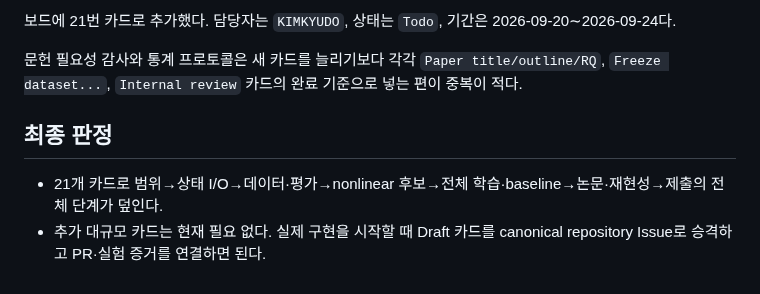
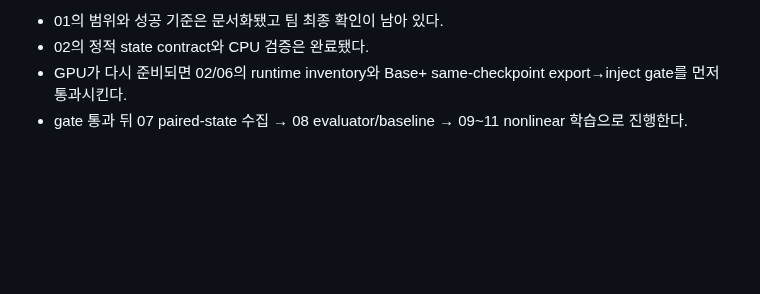
Before and after one commit to memorybridge-team/vos-memory-translator-nonlinear, a Markdown page: docs/project_board_audit_2026-09-19.md, the part around one of its changes. Drawn GitHub-style; blank space fills up the shorter version.

```diff
--- a/docs/project_board_audit_2026-09-19.md
+++ b/docs/project_board_audit_2026-09-19.md
@@ -49,9 +51,5 @@
 
-보드에 21번 카드로 추가했다. 담당자는 `KIMKYUDO`, 상태는 `Todo`, 기간은 2026-09-20∼2026-09-24다.
-
-문헌 필요성 감사와 통계 프로토콜은 새 카드를 늘리기보다 각각 `Paper title/outline/RQ`, `Freeze dataset...`, `Internal review` 카드의 완료 기준으로 넣는 편이 중복이 적다.
-
-## 최종 판정
-
-- 21개 카드로 범위→상태 I/O→데이터·평가→nonlinear 후보→전체 학습·baseline→논문·재현성→제출의 전체 단계가 덮인다.
-- 추가 대규모 카드는 현재 필요 없다. 실제 구현을 시작할 때 Draft 카드를 canonical repository Issue로 승격하고 PR·실험 증거를 연결하면 된다.
+- 01의 범위와 성공 기준은 문서화됐고 팀 최종 확인이 남아 있다.
+- 02의 정적 state contract와 CPU 검증은 완료됐다.
+- GPU가 다시 준비되면 02/06의 runtime inventory와 Base+ same-checkpoint export→inject gate를 먼저 통과시킨다.
+- gate 통과 뒤 07 paired-state 수집 → 08 evaluator/baseline → 09~11 nonlinear 학습으로 진행한다.
```
Also changed, not shown: other parts of docs/project_board_audit_2026-09-19.md (+37 -35 lines), PROJECT_CONTEXT.md (+4 -4 lines), README.md (+2 -2 lines).
